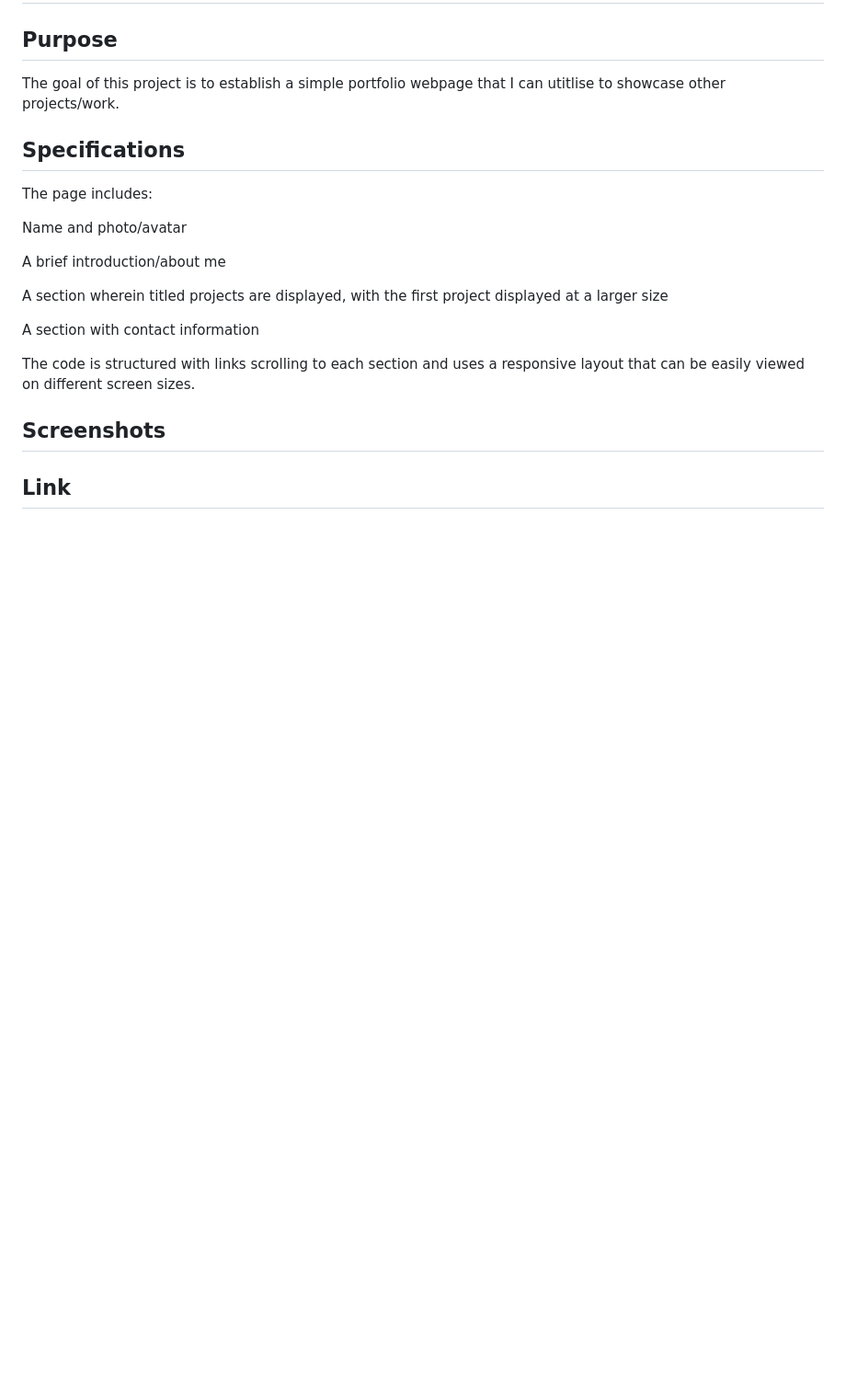
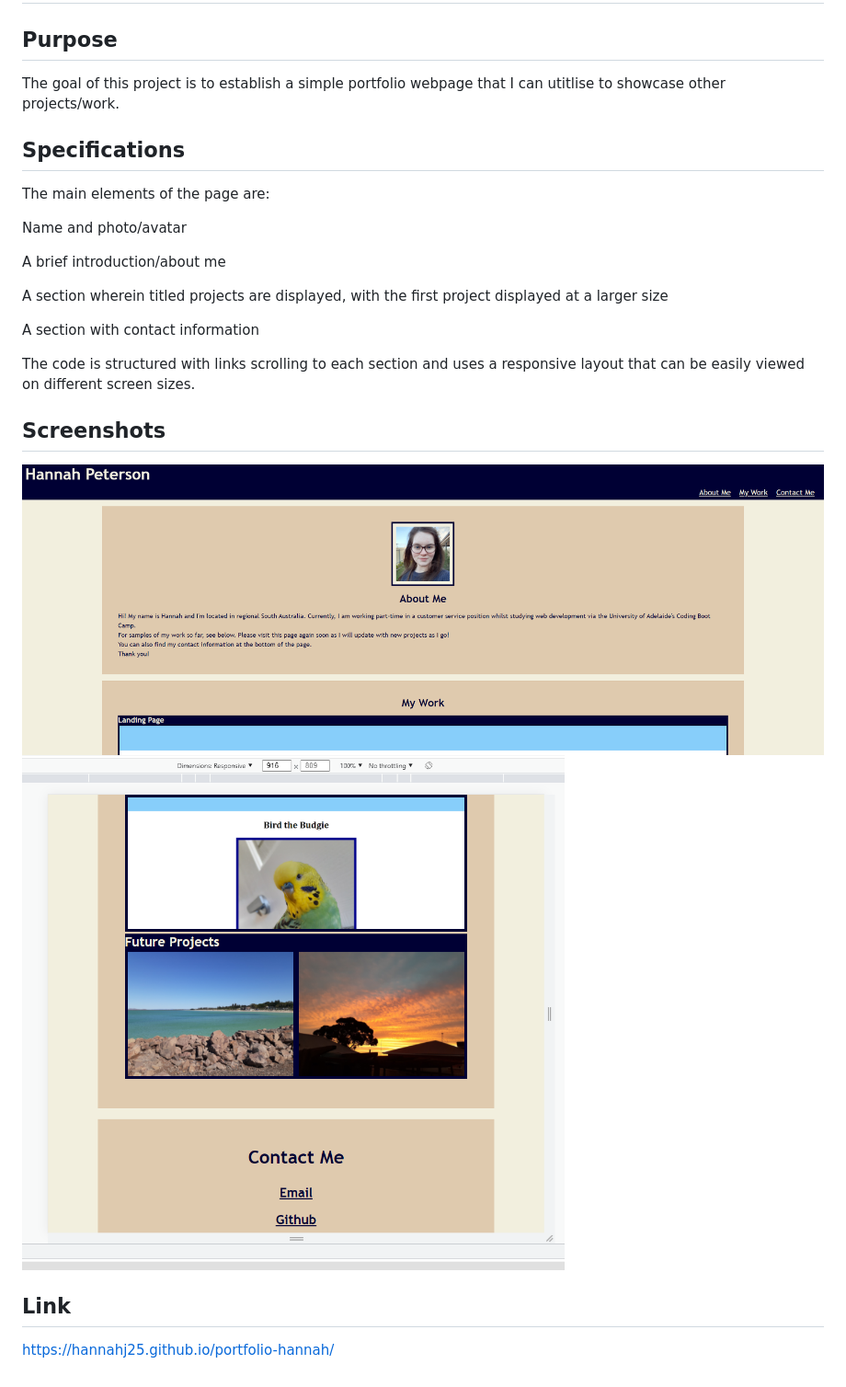
Before and after one commit to hannahj25/portfolio-hannah, a Markdown page: README.md, the part around the change. Shown: that part at 92% size. GitHub-like rendering; pictures changed too: assets/screenshot.png (added), assets/screenshot2.png (added); blank space fills up the shorter version.

Commit message:
added screenshots and link to README

```diff
--- a/README.md
+++ b/README.md
@@ -6,7 +6,7 @@ The goal of this project is to establish a simple portfolio webpage that I can u
 
 ## Specifications
 
-The page includes:
+The main elements of the page are:
 
    Name and photo/avatar
 
@@ -20,6 +20,9 @@ The code is structured with links scrolling to each section and uses a responsiv
 
 
 ## Screenshots
-
+![Screenshot](./assets/screenshot.png)
+![Screenshot2](./assets/screenshot2.png)
 
 ## Link
+
+https://hannahj25.github.io/portfolio-hannah/
```
